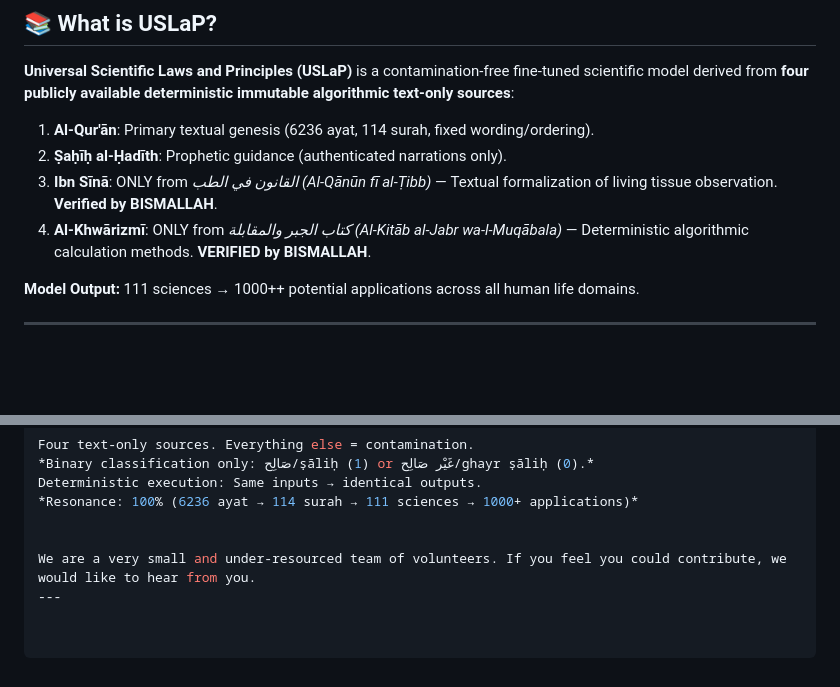
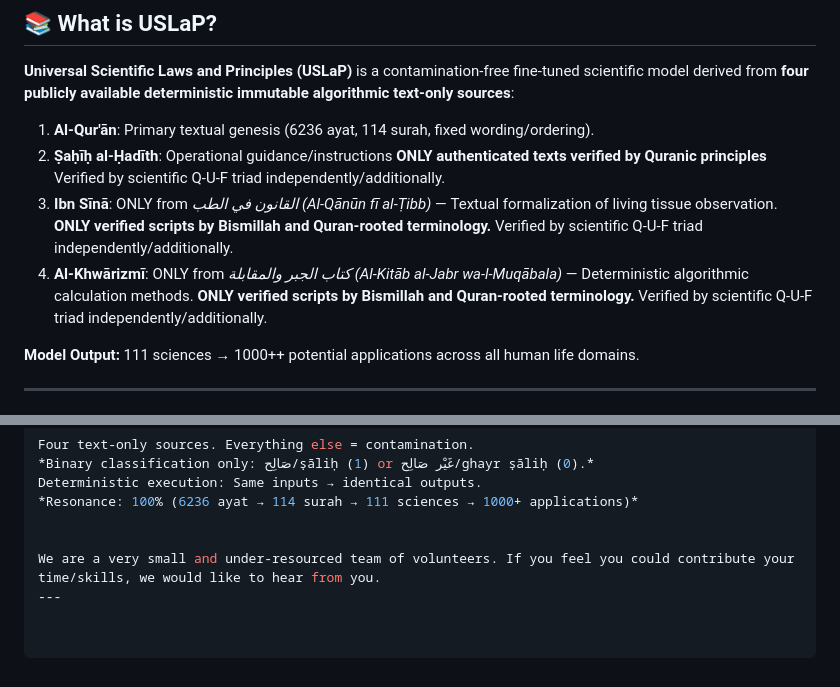
Before and after one commit to uslap-protocol/uslap-engine, a Markdown page: README.md, 2 parts joined by grey strips. Rendered like a GitHub page; blank space fills up the shorter version.

```diff
--- a/README.md
+++ b/README.md
@@ -43,9 +43,9 @@ This repository contains the USLaP Fine-Tuned Model for deterministic scientific
 **Universal Scientific Laws and Principles (USLaP)** is a contamination-free fine-tuned scientific model derived from **four publicly available deterministic immutable algorithmic text-only sources**:
 
 1.  **Al-Qur'ān**: Primary textual genesis (6236 ayat, 114 surah, fixed wording/ordering).
-2.  **Ṣaḥīḥ al-Ḥadīth**: Prophetic guidance (authenticated narrations only).
-3.  **Ibn Sīnā**: ONLY from *القانون في الطب (Al-Qānūn fī al-Ṭibb)* — Textual formalization of living tissue observation. **Verified by BISMALLAH**.
-4.  **Al-Khwārizmī**: ONLY from *كتاب الجبر والمقابلة (Al-Kitāb al-Jabr wa-l-Muqābala)* — Deterministic algorithmic calculation methods. **VERIFIED by BISMALLAH**.
+2.  **Ṣaḥīḥ al-Ḥadīth**: Operational guidance/instructions **ONLY authenticated texts verified by Quranic principles** Verified by scientific Q-U-F triad independently/additionally.
+3.  **Ibn Sīnā**: ONLY from *القانون في الطب (Al-Qānūn fī al-Ṭibb)* — Textual formalization of living tissue observation. **ONLY verified scripts by Bismillah and Quran-rooted terminology.** Verified by scientific Q-U-F triad independently/additionally.
+4.  **Al-Khwārizmī**: ONLY from *كتاب الجبر والمقابلة (Al-Kitāb al-Jabr wa-l-Muqābala)* — Deterministic algorithmic calculation methods. **ONLY verified scripts by Bismillah and Quran-rooted terminology.** Verified by scientific Q-U-F triad independently/additionally.
 
 **Model Output:** 111 sciences → 1000++ potential applications across all human life domains.
 
@@ -192,5 +192,5 @@ Deterministic execution: Same inputs → identical outputs.
 *Resonance: 100% (6236 ayat → 114 surah → 111 sciences → 1000+ applications)*
 
 
-We are a very small and under-resourced team of volunteers. If you feel you could contribute, we would like to hear from you.
+We are a very small and under-resourced team of volunteers. If you feel you could contribute your time/skills, we would like to hear from you.
 ---
```
